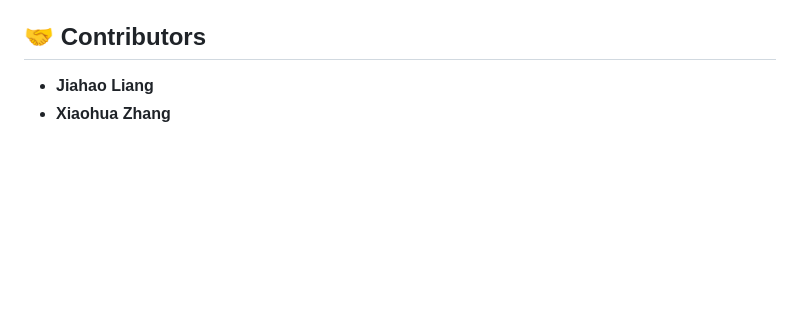
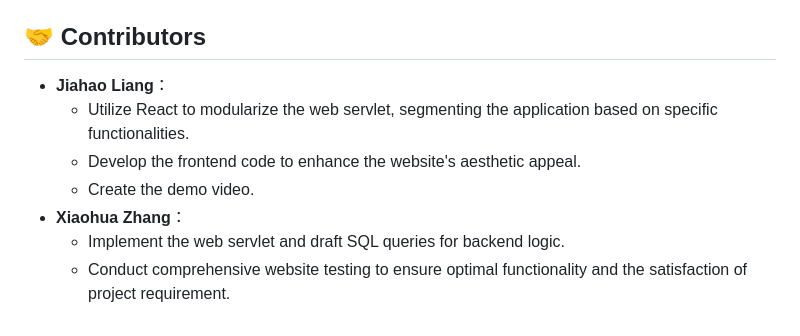
Before and after one commit to notsojay/movie-mall, a Markdown page: README.md, the part around the change. Drawn GitHub-style; blank space fills up the shorter version.

```diff
--- a/README.md
+++ b/README.md
@@ -97,5 +97,10 @@ Our robust backend leverages Servlets to provide endpoints for extracting compre
 - [**GET** `/StarDetailServlet?query=<star_id>`](#stardetailservlet): Illuminate the life of a star.
 
 ## 🤝 Contributors
-- **Jiahao Liang**
-- **Xiaohua Zhang**
+- **Jiahao Liang**：
+    - Utilize React to modularize the web servlet, segmenting the application based on specific functionalities.
+    - Develop the frontend code to enhance the website's aesthetic appeal.
+    - Create the demo video.
+- **Xiaohua Zhang**：
+  - Implement the web servlet and draft SQL queries for backend logic.
+  - Conduct comprehensive website testing to ensure optimal functionality and the satisfaction of project requirement.
```
